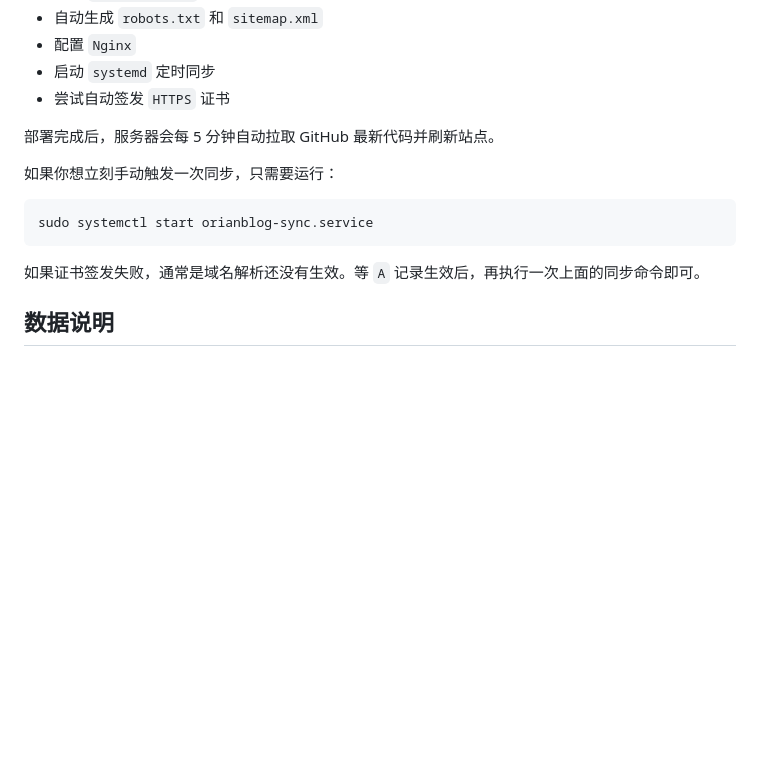
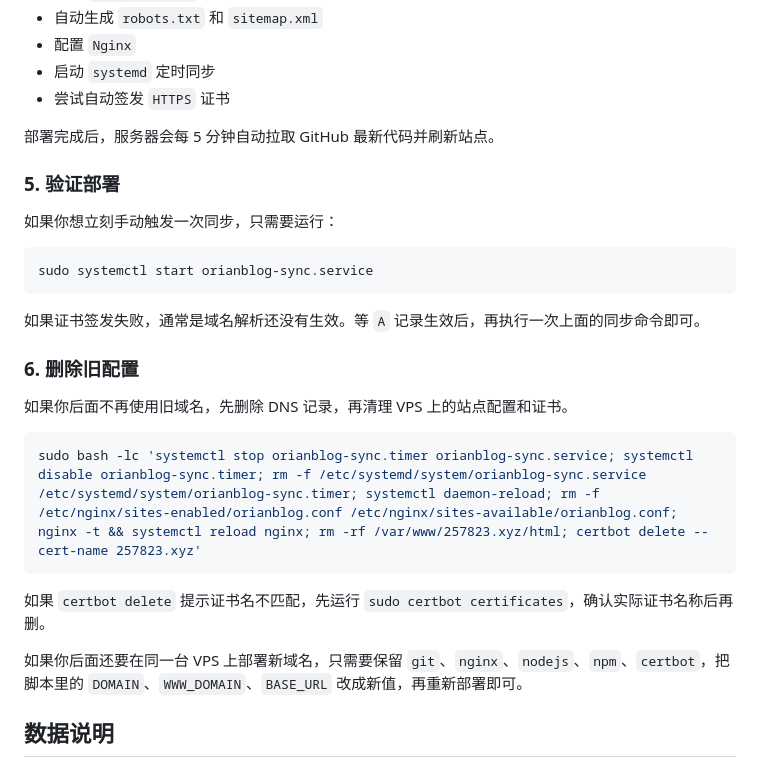
Before and after one commit to koajsj/orianblog, a Markdown page: README.md, the part around one of its changes. Rendered like a GitHub page; blank space fills up the shorter version.

````diff
--- a/README.md
+++ b/README.md
@@ -191,6 +110,8 @@ curl -fsSL https://raw.githubusercontent.com/koajsj/orianblog/main/deploy/debian
 
 部署完成后，服务器会每 5 分钟自动拉取 GitHub 最新代码并刷新站点。
 
+### 5. 验证部署
+
 如果你想立刻手动触发一次同步，只需要运行：
 
 ```bash
@@ -199,6 +120,18 @@ sudo systemctl start orianblog-sync.service
 
 如果证书签发失败，通常是域名解析还没有生效。等 `A` 记录生效后，再执行一次上面的同步命令即可。
 
+### 6. 删除旧配置
+
+如果你后面不再使用旧域名，先删除 DNS 记录，再清理 VPS 上的站点配置和证书。
+
+```bash
+sudo bash -lc 'systemctl stop orianblog-sync.timer orianblog-sync.service; systemctl disable orianblog-sync.timer; rm -f /etc/systemd/system/orianblog-sync.service /etc/systemd/system/orianblog-sync.timer; systemctl daemon-reload; rm -f /etc/nginx/sites-enabled/orianblog.conf /etc/nginx/sites-available/orianblog.conf; nginx -t && systemctl reload nginx; rm -rf /var/www/257823.xyz/html; certbot delete --cert-name 257823.xyz'
+```
+
+如果 `certbot delete` 提示证书名不匹配，先运行 `sudo certbot certificates`，确认实际证书名称后再删。
+
+如果你后面还要在同一台 VPS 上部署新域名，只需要保留 `git`、`nginx`、`nodejs`、`npm`、`certbot`，把脚本里的 `DOMAIN`、`WWW_DOMAIN`、`BASE_URL` 改成新值，再重新部署即可。
+
 ## 数据说明
 
 - 浏览量、点赞、收藏：存储在浏览器 `localStorage`
````
Also changed, not shown: other parts of README.md (+18 -99 lines).
